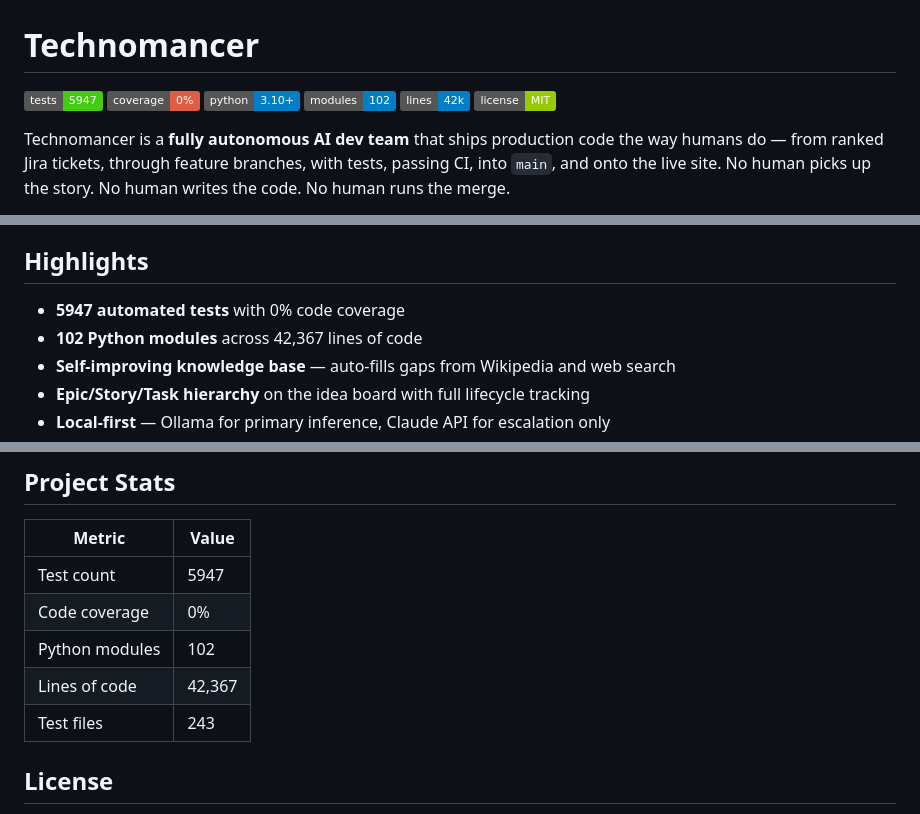
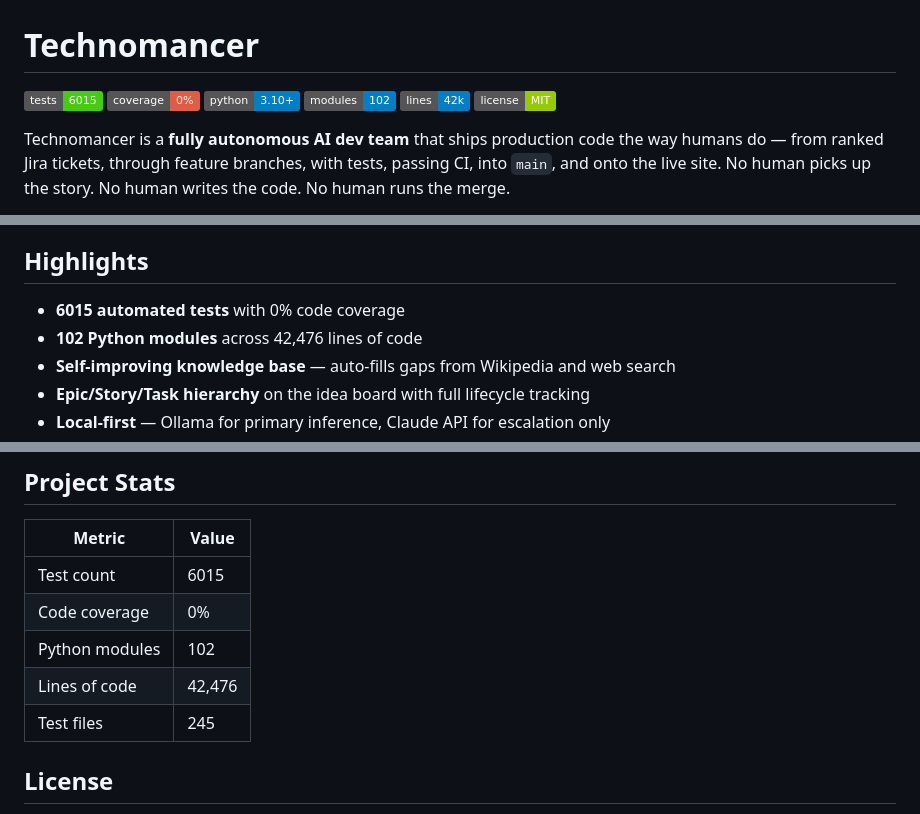
Before and after one commit to jeremycharlesgillespie/technomancer-public, a Markdown page: README.md, 3 parts joined by grey strips. Rendered like a GitHub page; badges without logos.

```diff
--- a/README.md
+++ b/README.md
@@ -1,6 +1,6 @@
 # Technomancer
 
-![tests](https://img.shields.io/badge/tests-5947-brightgreen) ![coverage](https://img.shields.io/badge/coverage-0%25-red) ![python](https://img.shields.io/badge/python-3.10%2B-blue) ![modules](https://img.shields.io/badge/modules-102-blue) ![lines](https://img.shields.io/badge/lines-42k-blue) ![license](https://img.shields.io/badge/license-MIT-green)
+![tests](https://img.shields.io/badge/tests-6015-brightgreen) ![coverage](https://img.shields.io/badge/coverage-0%25-red) ![python](https://img.shields.io/badge/python-3.10%2B-blue) ![modules](https://img.shields.io/badge/modules-102-blue) ![lines](https://img.shields.io/badge/lines-42k-blue) ![license](https://img.shields.io/badge/license-MIT-green)
 
 Technomancer is a **fully autonomous AI dev team** that ships production code
 the way humans do — from ranked Jira tickets, through feature branches, with
@@ -149,8 +149,8 @@ Technomancer provides multiple interfaces for interaction and monitoring:
 
 ## Highlights
 
-- **5947 automated tests** with 0% code coverage
-- **102 Python modules** across 42,367 lines of code
+- **6015 automated tests** with 0% code coverage
+- **102 Python modules** across 42,476 lines of code
 - **Self-improving knowledge base** — auto-fills gaps from Wikipedia and web search
 - **Epic/Story/Task hierarchy** on the idea board with full lifecycle tracking
 - **Local-first** — Ollama for primary inference, Claude API for escalation only
@@ -307,11 +307,11 @@ Access at `http://localhost:8322` — a web dashboard for managing improvement i
 
 | Metric | Value |
 |--------|-------|
-| Test count | 5947 |
+| Test count | 6015 |
 | Code coverage | 0% |
 | Python modules | 102 |
-| Lines of code | 42,367 |
-| Test files | 243 |
+| Lines of code | 42,476 |
+| Test files | 245 |
 
 ## License
 
```
Also changed, not shown: other parts of README.md (+2 -2 lines), local-agent/README.md (+8 -8 lines).
